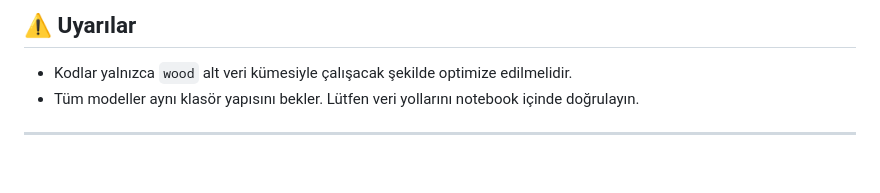
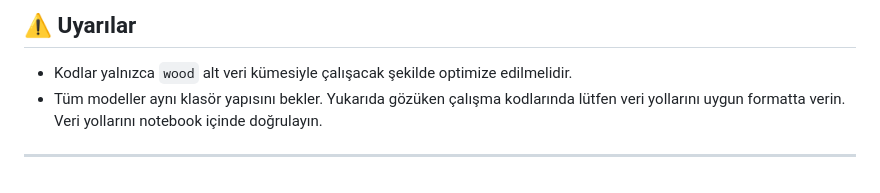
Before and after one commit to emreguener/AnomalyDetection-DeepLearning, a Markdown page: README.md, the part around one of its changes. GitHub-like rendering.

```diff
--- a/README.md
+++ b/README.md
@@ -166,6 +168,6 @@ mvtec /content/drive/MyDrive/wood_dataset
 ## ⚠️ Uyarılar
 
 * Kodlar yalnızca `wood` alt veri kümesiyle çalışacak şekilde optimize edilmelidir.
-* Tüm modeller aynı klasör yapısını bekler. Lütfen veri yollarını notebook içinde doğrulayın.
+* Tüm modeller aynı klasör yapısını bekler. Yukarıda gözüken çalışma kodlarında lütfen veri yollarını uygun formatta verin. Veri yollarını notebook içinde doğrulayın.
 
 ---
```
Also changed, not shown: other parts of README.md (+4 -2 lines).
